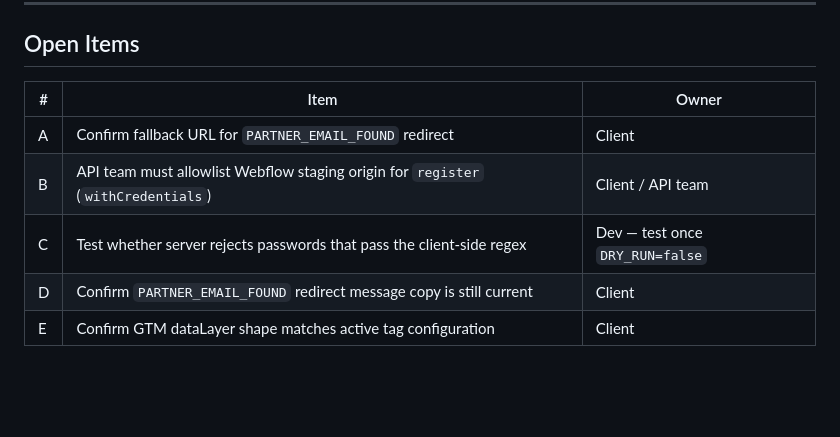
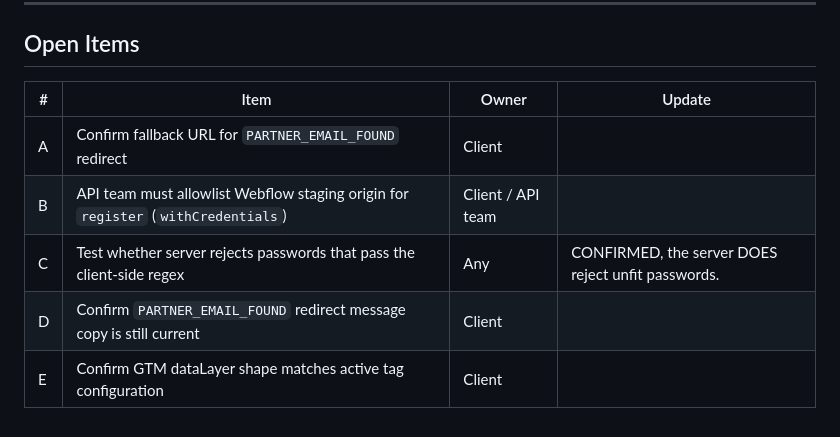
Before and after one commit to kf-git-web/wf-utils, a Markdown page: src/kfa/existing-implementation-summary.md, the part around the change. Rendered like a GitHub page; blank space fills up the shorter version.

Commit message:
Notes updates

```diff
--- a/src/kfa/existing-implementation-summary.md
+++ b/src/kfa/existing-implementation-summary.md
@@ -170,10 +170,10 @@ Pushes to `window.dataLayer` on every meaningful outcome:
 
 ## Open Items
 
-| # | Item | Owner |
-|---|------|-------|
-| A | Confirm fallback URL for `PARTNER_EMAIL_FOUND` redirect | Client |
-| B | API team must allowlist Webflow staging origin for `register` (`withCredentials`) | Client / API team |
-| C | Test whether server rejects passwords that pass the client-side regex | Dev — test once `DRY_RUN=false` |
-| D | Confirm `PARTNER_EMAIL_FOUND` redirect message copy is still current | Client |
-| E | Confirm GTM dataLayer shape matches active tag configuration | Client |
+| # | Item                                                                              | Owner             | Update                                             |
+|---|-----------------------------------------------------------------------------------|-------------------|----------------------------------------------------|
+| A | Confirm fallback URL for `PARTNER_EMAIL_FOUND` redirect                           | Client            |                                                    |
+| B | API team must allowlist Webflow staging origin for `register` (`withCredentials`) | Client / API team |                                                    |
+| C | Test whether server rejects passwords that pass the client-side regex             | Any               | CONFIRMED, the server DOES reject unfit passwords. |
+| D | Confirm `PARTNER_EMAIL_FOUND` redirect message copy is still current              | Client            |                                                    |
+| E | Confirm GTM dataLayer shape matches active tag configuration                      | Client            |                                                    |
```
